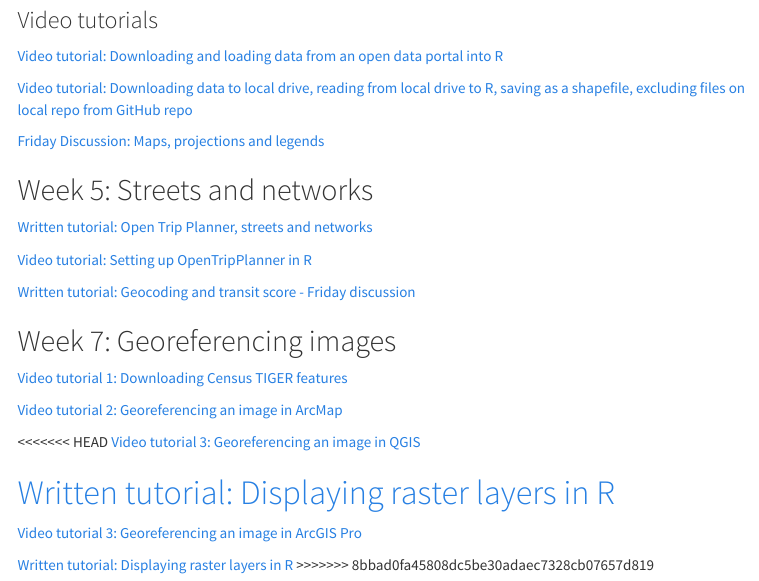
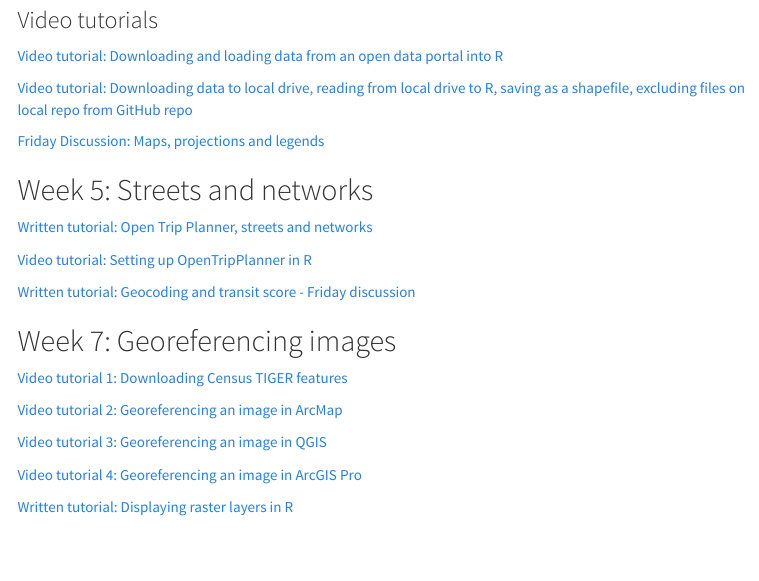
Before and after one commit to VIS-2129-F2020/tutorials, an R Markdown document (index.rmd): the page in a window 1100 px wide, from 1140 px down. Rendered offline with R 4.5, knitr and Pandoc, with nearby package versions; menus at the side of the page are left out.

Commit message:
Fixed Week 7 tutorial links.

```diff
--- a/index.rmd
+++ b/index.rmd
@@ -83,12 +83,8 @@ For each week's assignment, I've posted (or will have posted) one or more video
 
 [Video tutorial 2: Georeferencing an image in ArcMap](https://harvard.zoom.us/rec/share/7zrQhGm961Oc5PBcL6nuISmrUlubFPllRHUf1ETicgIXSSruNOPoqalimq0S_yGz.LvO_8BBMfmY_54lI?startTime=1602527007000){target="_blank"}
 
-<<<<<<< HEAD
 [Video tutorial 3: Georeferencing an image in QGIS](https://harvard.zoom.us/rec/share/jPcx5qb3WRaosdKDWgDjKFgaLMPtkjYkNcyOzGFG7qmIDmg5rJ06IhHuiWo8Kjn_.T-ws0hEG3e1gBrMI?startTime=1602622287000){target="_blank"}
 
-[Written tutorial: Displaying raster layers in R](https://vis-2129-f2020.github.io/tutorials/Week7.html){target="_blank"}
-=======
-[Video tutorial 3: Georeferencing an image in ArcGIS Pro](https://harvard.zoom.us/rec/share/TruZkY4n-1zoylfrUpbc8MBSSIrW3j07DTqnCHAtLqCUYrl-0ZcM8HCc3K5lGTm2.seGOOjpp0slak0x3?startTime=1602621784000){target="_blank"}
+[Video tutorial 4: Georeferencing an image in ArcGIS Pro](https://harvard.zoom.us/rec/share/TruZkY4n-1zoylfrUpbc8MBSSIrW3j07DTqnCHAtLqCUYrl-0ZcM8HCc3K5lGTm2.seGOOjpp0slak0x3?startTime=1602621784000){target="_blank"}
 
 [Written tutorial: Displaying raster layers in R](https://vis-2129-f2020.github.io/tutorials/Week7.html){target="_blank"}
->>>>>>> 8bbad0fa45808dc5be30adaec7328cb07657d819
```
Also changed, not shown: index.html.
